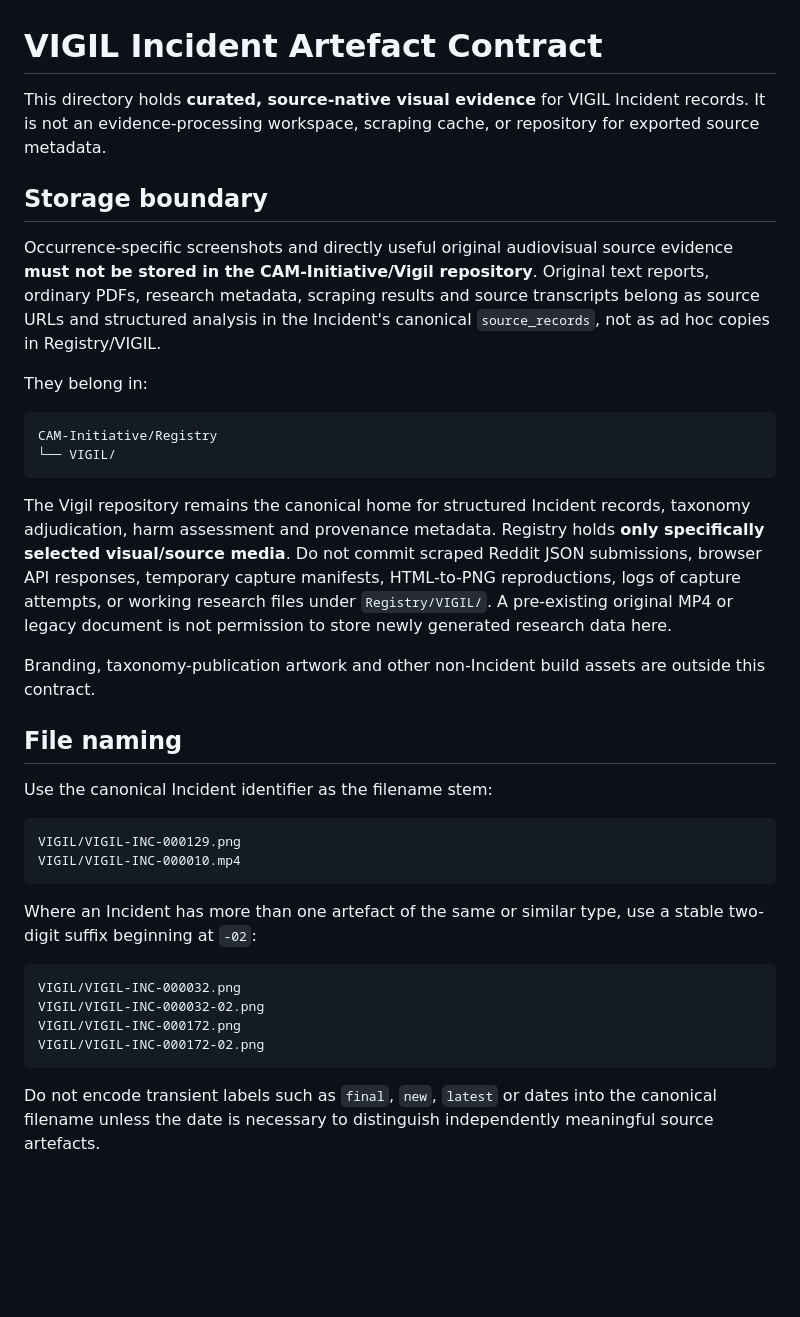
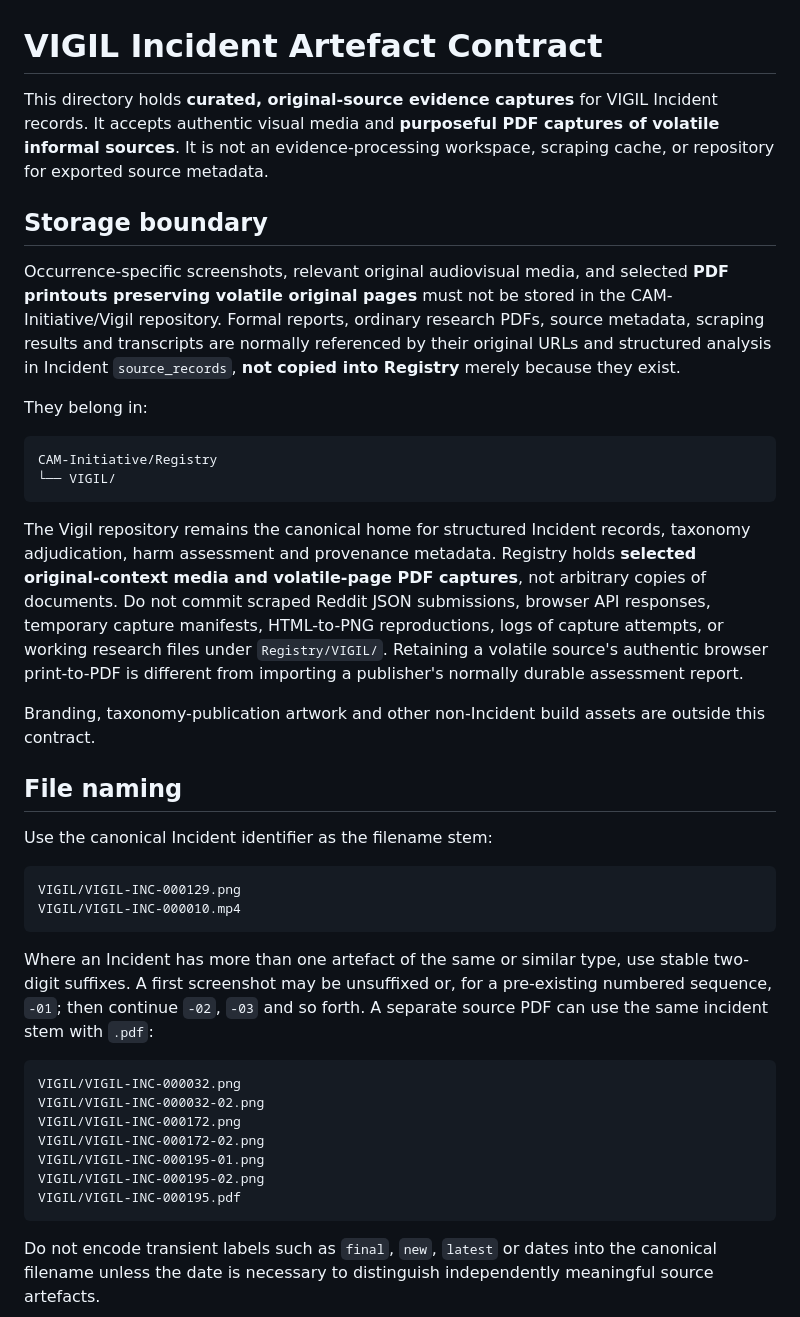
Before and after one commit to CAM-Initiative/Registry, a Markdown page: VIGIL/README.md, the part around one of its changes. Drawn GitHub-style; blank space fills up the shorter version.

````diff
--- a/VIGIL/README.md
+++ b/VIGIL/README.md
@@ -1,10 +1,10 @@
 # VIGIL Incident Artefact Contract
 
-This directory holds **curated, source-native visual evidence** for VIGIL Incident records. It is not an evidence-processing workspace, scraping cache, or repository for exported source metadata.
+This directory holds **curated, original-source evidence captures** for VIGIL Incident records. It accepts authentic visual media and **purposeful PDF captures of volatile informal sources**. It is not an evidence-processing workspace, scraping cache, or repository for exported source metadata.
 
 ## Storage boundary
 
-Occurrence-specific screenshots and directly useful original audiovisual source evidence **must not be stored in the CAM-Initiative/Vigil repository**. Original text reports, ordinary PDFs, research metadata, scraping results and source transcripts belong as source URLs and structured analysis in the Incident's canonical `source_records`, not as ad hoc copies in Registry/VIGIL.
+Occurrence-specific screenshots, relevant original audiovisual media, and selected **PDF printouts preserving volatile original pages** must not be stored in the CAM-Initiative/Vigil repository. Formal reports, ordinary research PDFs, source metadata, scraping results and transcripts are normally referenced by their original URLs and structured analysis in Incident `source_records`, **not copied into Registry** merely because they exist.
 
 They belong in:
 
@@ -13,7 +13,7 @@ CAM-Initiative/Registry
 └── VIGIL/
 ```
 
-The Vigil repository remains the canonical home for structured Incident records, taxonomy adjudication, harm assessment and provenance metadata. Registry holds **only specifically selected visual/source media**. Do not commit scraped Reddit JSON submissions, browser API responses, temporary capture manifests, HTML-to-PNG reproductions, logs of capture attempts, or working research files under `Registry/VIGIL/`. A pre-existing original MP4 or legacy document is not permission to store newly generated research data here.
+The Vigil repository remains the canonical home for structured Incident records, taxonomy adjudication, harm assessment and provenance metadata. Registry holds **selected original-context media and volatile-page PDF captures**, not arbitrary copies of documents. Do not commit scraped Reddit JSON submissions, browser API responses, temporary capture manifests, HTML-to-PNG reproductions, logs of capture attempts, or working research files under `Registry/VIGIL/`. Retaining a volatile source's authentic browser print-to-PDF is different from importing a publisher's normally durable assessment report.
 
 Branding, taxonomy-publication artwork and other non-Incident build assets are outside this contract.
 
@@ -26,13 +26,16 @@ VIGIL/VIGIL-INC-000129.png
 VIGIL/VIGIL-INC-000010.mp4
 ```
 
-Where an Incident has more than one artefact of the same or similar type, use a stable two-digit suffix beginning at `-02`:
+Where an Incident has more than one artefact of the same or similar type, use stable two-digit suffixes. A first screenshot may be unsuffixed or, for a pre-existing numbered sequence, `-01`; then continue `-02`, `-03` and so forth. A separate source PDF can use the same incident stem with `.pdf`:
 
 ```text
 VIGIL/VIGIL-INC-000032.png
 VIGIL/VIGIL-INC-000032-02.png
 VIGIL/VIGIL-INC-000172.png
 VIGIL/VIGIL-INC-000172-02.png
+VIGIL/VIGIL-INC-000195-01.png
+VIGIL/VIGIL-INC-000195-02.png
+VIGIL/VIGIL-INC-000195.pdf
 ```
 
 Do not encode transient labels such as `final`, `new`, `latest` or dates into the canonical filename unless the date is necessary to distinguish independently meaningful source artefacts.
````
Also changed, not shown: other parts of VIGIL/README.md (+17 -7 lines).
